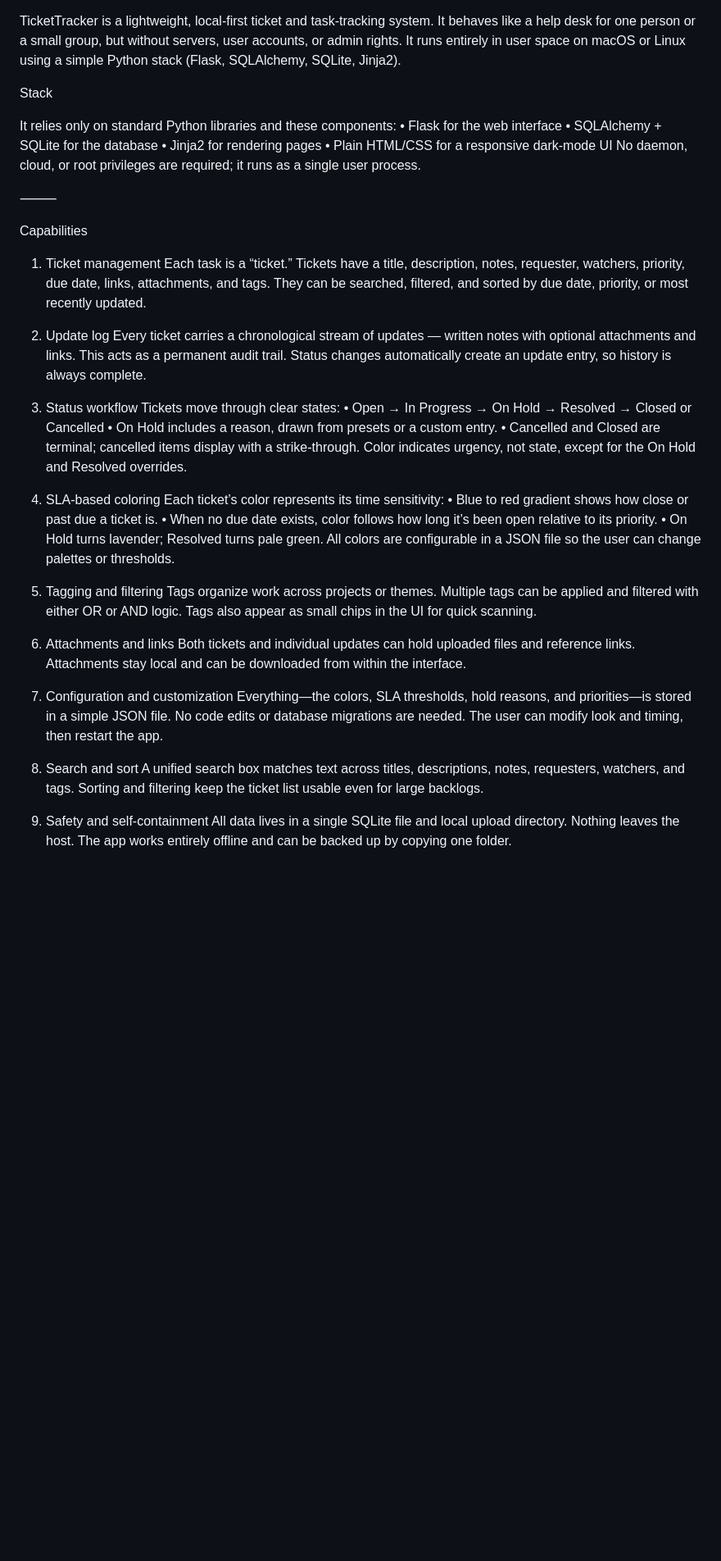
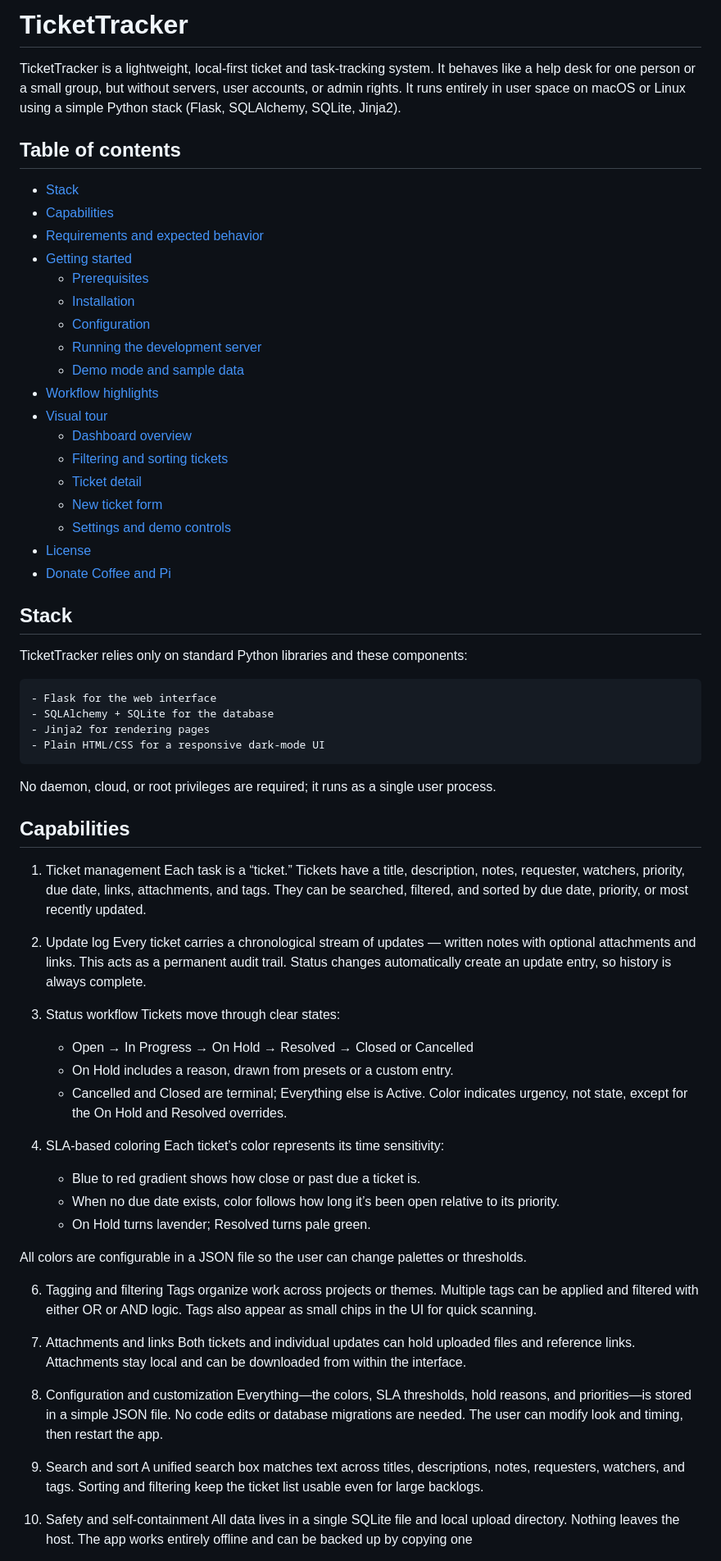
Before and after one commit to rinc3w1nd/TicketTracker, a Markdown page: README.md, the part around one of its changes. Shown at 82% size. Rendered like a GitHub page; blank space fills up the shorter version.

```diff
--- a/README.md
+++ b/README.md
@@ -1,17 +1,40 @@
+# TicketTracker
+
 TicketTracker is a lightweight, local-first ticket and task-tracking system. It behaves like a help desk for one person or a small group, but without servers, user accounts, or admin rights. It runs entirely in user space on macOS or Linux using a simple Python stack (Flask, SQLAlchemy, SQLite, Jinja2).
 
-Stack
+## Table of contents
 
-It relies only on standard Python libraries and these components:
-	•	Flask for the web interface
-	•	SQLAlchemy + SQLite for the database
-	•	Jinja2 for rendering pages
-	•	Plain HTML/CSS for a responsive dark-mode UI
+- [Stack](#stack)
+- [Capabilities](#capabilities)
+- [Requirements and expected behavior](#requirements-and-expected-behavior)
+- [Getting started](#getting-started)
+  - [Prerequisites](#prerequisites)
+  - [Installation](#installation)
+  - [Configuration](#configuration)
+  - [Running the development server](#running-the-development-server)
+  - [Demo mode and sample data](#demo-mode-and-sample-data)
+- [Workflow highlights](#workflow-highlights)
+- [Visual tour](#visual-tour)
+  - [Dashboard overview](#dashboard-overview)
+  - [Filtering and sorting tickets](#filtering-and-sorting-tickets)
+  - [Ticket detail](#ticket-detail)
+  - [New ticket form](#new-ticket-form)
+  - [Settings and demo controls](#settings-and-demo-controls)
+- [License](#license)
+- [Donate Coffee and Pi](#donate-coffee-and-pi)
+
+## Stack
+
+TicketTracker relies only on standard Python libraries and these components:
+
+	- Flask for the web interface
+	- SQLAlchemy + SQLite for the database
+	- Jinja2 for rendering pages
+	- Plain HTML/CSS for a responsive dark-mode UI
+
 No daemon, cloud, or root privileges are required; it runs as a single user process.
 
-⸻
-
-Capabilities
+## Capabilities
 
 1. Ticket management
 Each task is a “ticket.” Tickets have a title, description, notes, requester, watchers, priority, due date, links, attachments, and tags. They can be searched, filtered, and sorted by due date, priority, or most recently updated.
@@ -21,30 +44,31 @@ Every ticket carries a chronological stream of updates — written notes with op
 
 3. Status workflow
 Tickets move through clear states:
-	•	Open → In Progress → On Hold → Resolved → Closed or Cancelled
-	•	On Hold includes a reason, drawn from presets or a custom entry.
-	•	Cancelled and Closed are terminal; cancelled items display with a strike-through.
+	-	Open → In Progress → On Hold → Resolved → Closed or Cancelled
+	-	On Hold includes a reason, drawn from presets or a custom entry.
+	-	Cancelled and Closed are terminal; Everything else is Active.
 Color indicates urgency, not state, except for the On Hold and Resolved overrides.
 
-4. SLA-based coloring
+5. SLA-based coloring
 Each ticket’s color represents its time sensitivity:
-	•	Blue to red gradient shows how close or past due a ticket is.
-	•	When no due date exists, color follows how long it’s been open relative to its priority.
-	•	On Hold turns lavender; Resolved turns pale green.
+	-	Blue to red gradient shows how close or past due a ticket is.
+	-	When no due date exists, color follows how long it’s been open relative to its priority.
+	-	On Hold turns lavender; Resolved turns pale green.
+
 All colors are configurable in a JSON file so the user can change palettes or thresholds.
 
-5. Tagging and filtering
+6. Tagging and filtering
 Tags organize work across projects or themes. Multiple tags can be applied and filtered with either OR or AND logic. Tags also appear as small chips in the UI for quick scanning.
 
-6. Attachments and links
+7. Attachments and links
 Both tickets and individual updates can hold uploaded files and reference links. Attachments stay local and can be downloaded from within the interface.
 
-7. Configuration and customization
+8. Configuration and customization
 Everything—the colors, SLA thresholds, hold reasons, and priorities—is stored in a simple JSON file. No code edits or database migrations are needed. The user can modify look and timing, then restart the app.
 
-8. Search and sort
+9. Search and sort
 A unified search box matches text across titles, descriptions, notes, requesters, watchers, and tags. Sorting and filtering keep the ticket list usable even for large backlogs.
 
-9. Safety and self-containment
-All data lives in a single SQLite file and local upload directory. Nothing leaves the host. The app works entirely offline and can be backed up by copying one folder.
+10. Safety and self-containment
+All data lives in a single SQLite file and local upload directory. Nothing leaves the host. The app works entirely offline and can be backed up by copying one
 
```
Also changed, not shown: other parts of README.md (+52 -26 lines).
